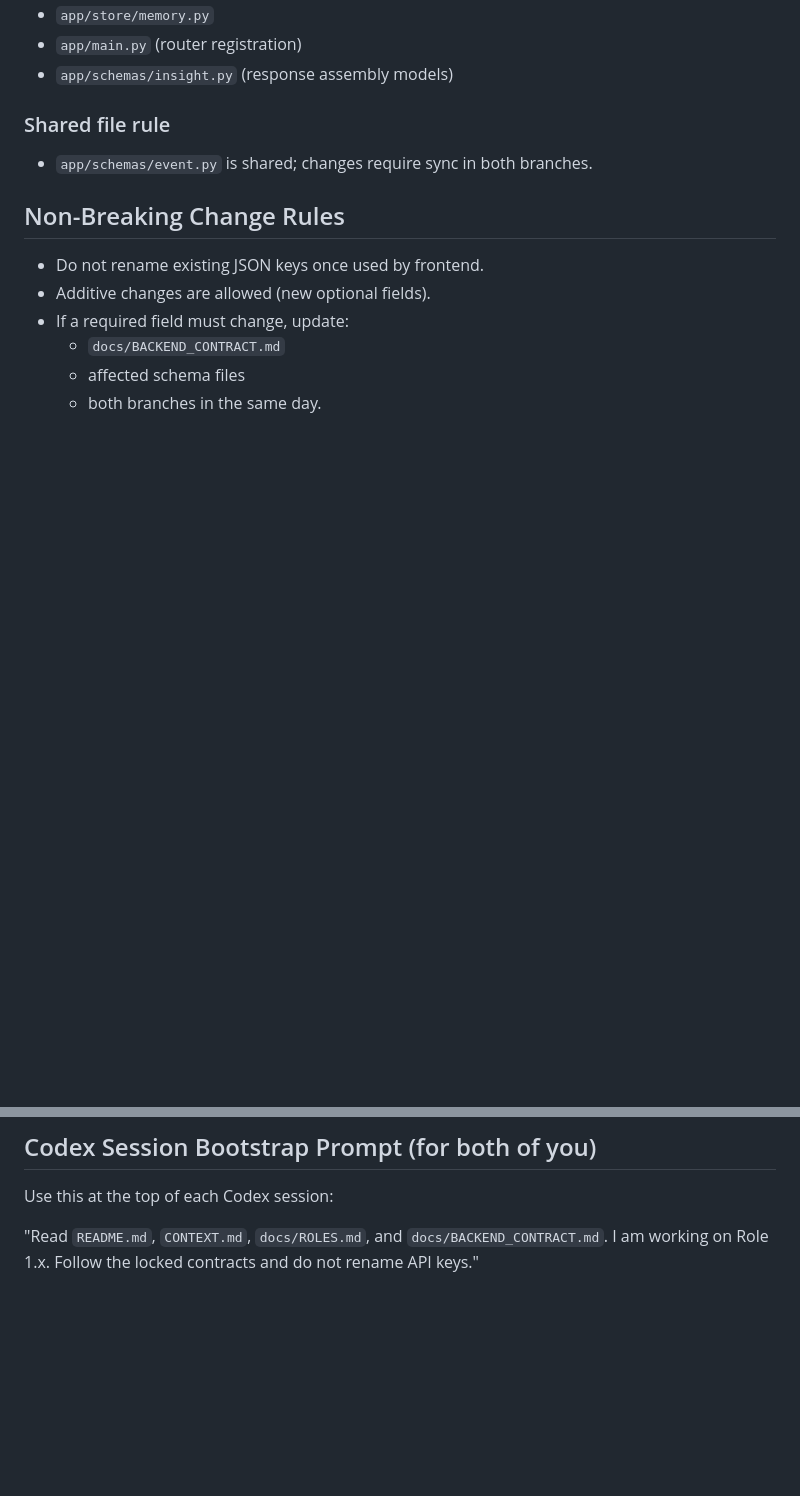
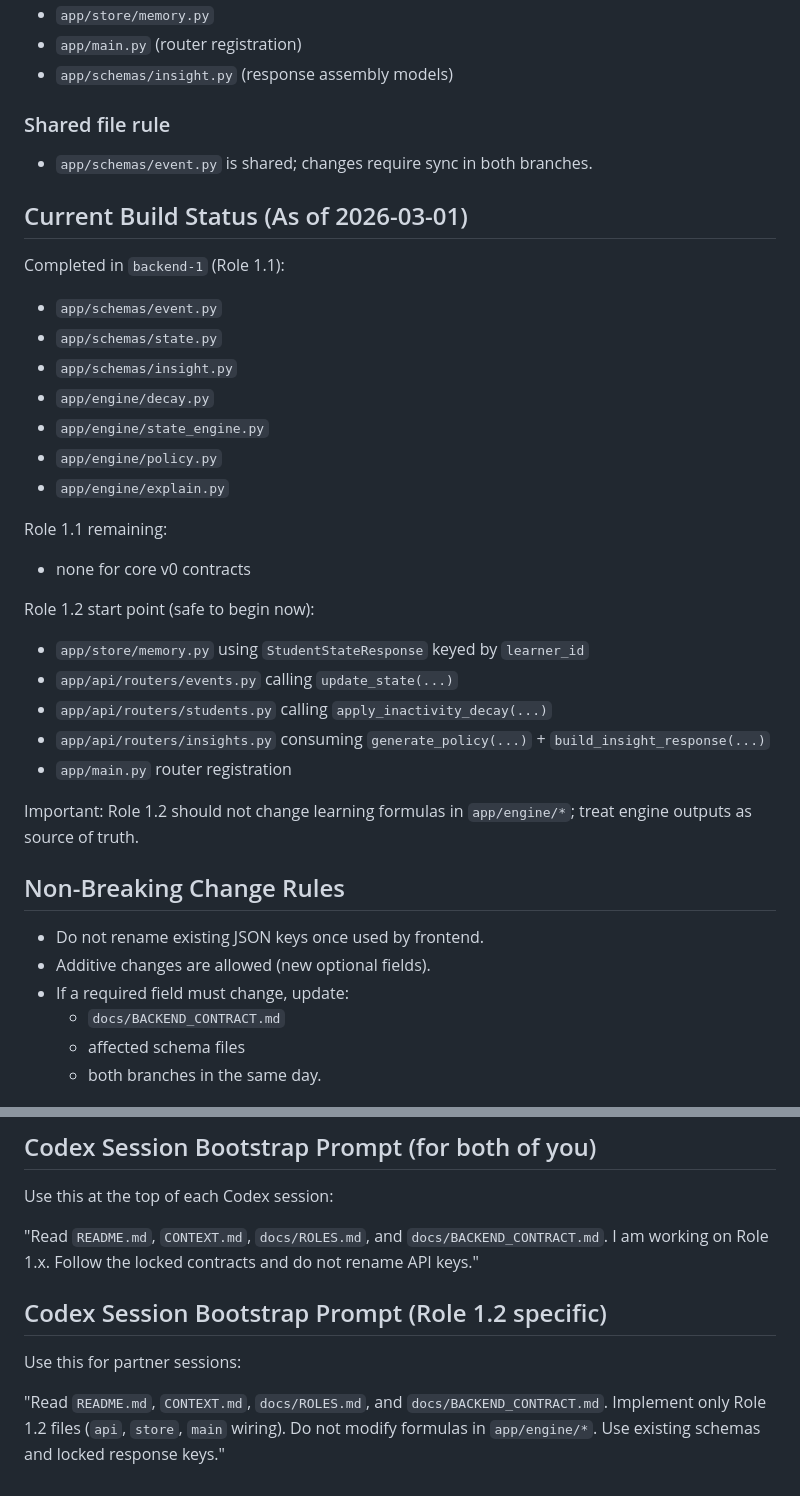
Before and after one commit to TauzihKhan/DLHackathon2026, a Markdown page: docs/BACKEND_CONTRACT.md, 2 parts joined by grey strips. GitHub-like rendering; blank space fills up the shorter version.

Commit message:
Updated context for Role 1.2

```diff
--- a/docs/BACKEND_CONTRACT.md
+++ b/docs/BACKEND_CONTRACT.md
@@ -90,6 +90,29 @@ Exact formulas can evolve, but ranges and meaning above cannot change without ag
 ### Shared file rule
 - `app/schemas/event.py` is shared; changes require sync in both branches.
 
+## Current Build Status (As of 2026-03-01)
+
+Completed in `backend-1` (Role 1.1):
+- `app/schemas/event.py`
+- `app/schemas/state.py`
+- `app/schemas/insight.py`
+- `app/engine/decay.py`
+- `app/engine/state_engine.py`
+- `app/engine/policy.py`
+- `app/engine/explain.py`
+
+Role 1.1 remaining:
+- none for core v0 contracts
+
+Role 1.2 start point (safe to begin now):
+- `app/store/memory.py` using `StudentStateResponse` keyed by `learner_id`
+- `app/api/routers/events.py` calling `update_state(...)`
+- `app/api/routers/students.py` calling `apply_inactivity_decay(...)`
+- `app/api/routers/insights.py` consuming `generate_policy(...)` + `build_insight_response(...)`
+- `app/main.py` router registration
+
+Important: Role 1.2 should not change learning formulas in `app/engine/*`; treat engine outputs as source of truth.
+
 ## Non-Breaking Change Rules
 - Do not rename existing JSON keys once used by frontend.
 - Additive changes are allowed (new optional fields).
@@ -113,3 +136,10 @@ Use this at the top of each Codex session:
 
 "Read `README.md`, `CONTEXT.md`, `docs/ROLES.md`, and `docs/BACKEND_CONTRACT.md`.
 I am working on Role 1.x. Follow the locked contracts and do not rename API keys."
+
+## Codex Session Bootstrap Prompt (Role 1.2 specific)
+Use this for partner sessions:
+
+"Read `README.md`, `CONTEXT.md`, `docs/ROLES.md`, and `docs/BACKEND_CONTRACT.md`.
+Implement only Role 1.2 files (`api`, `store`, `main` wiring).
+Do not modify formulas in `app/engine/*`. Use existing schemas and locked response keys."
```
